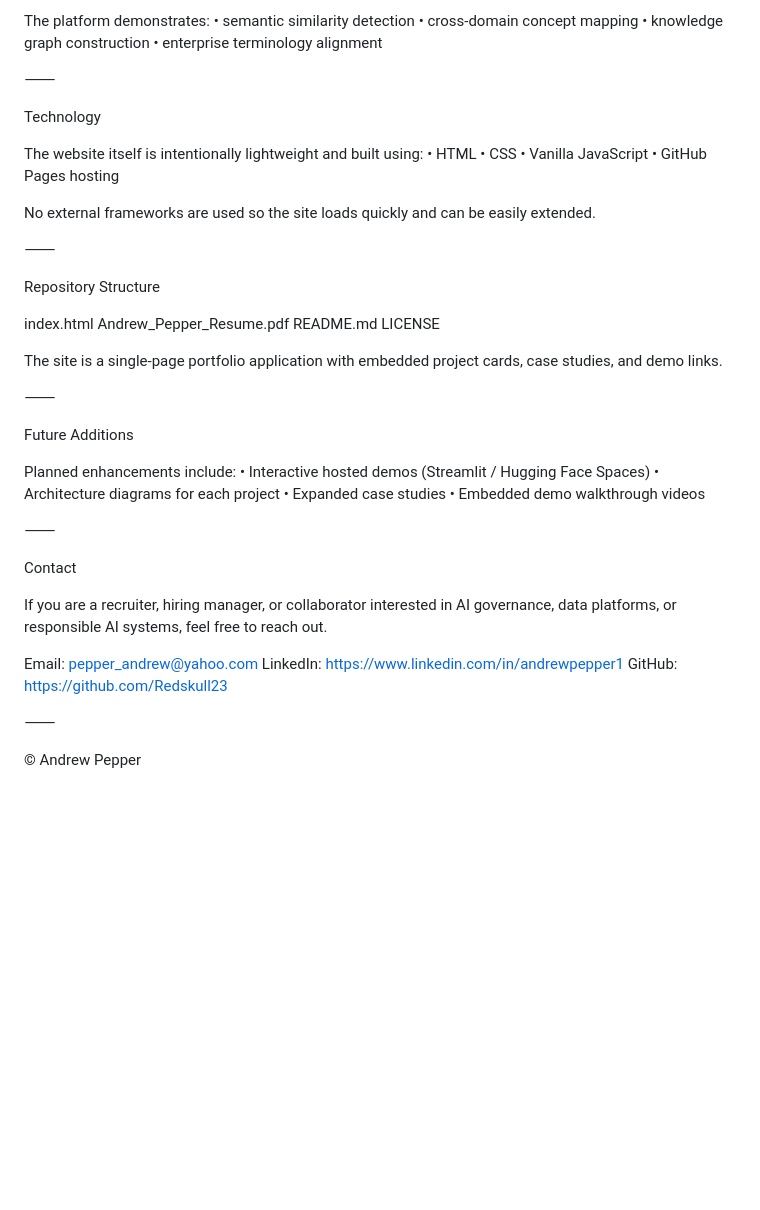
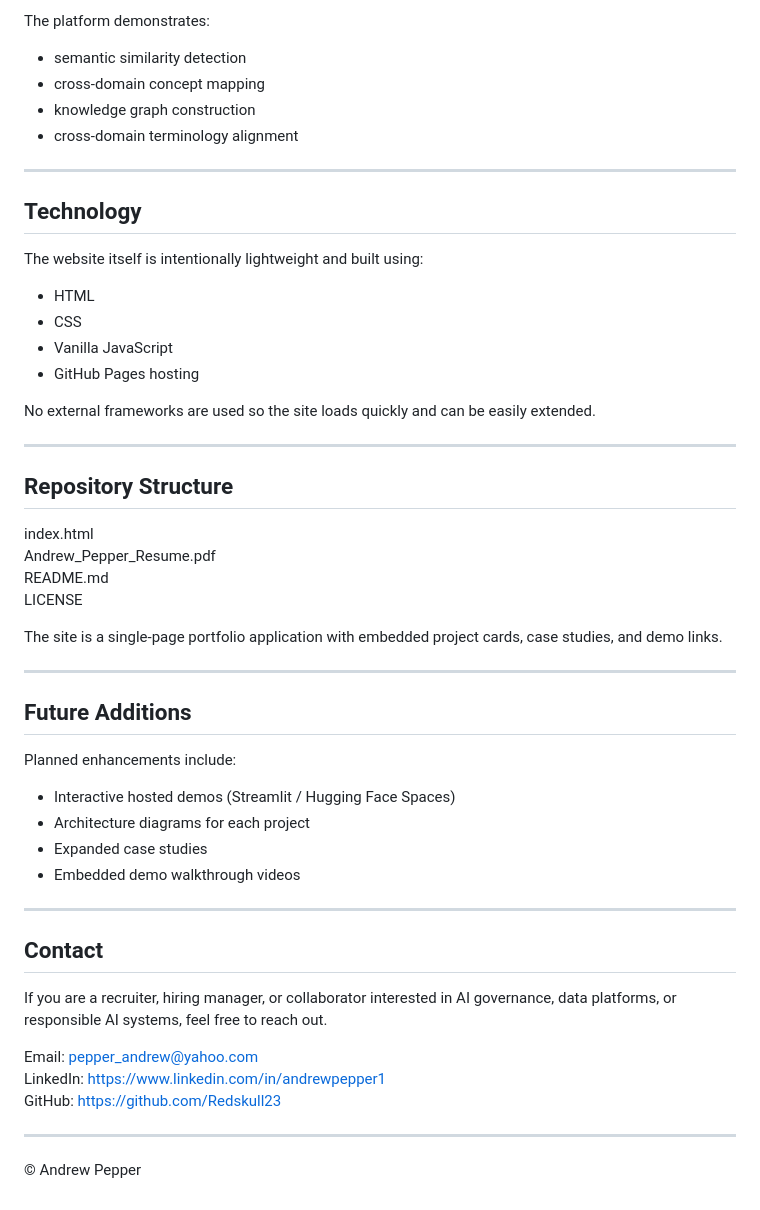
Before and after one commit to Redskull23/my-website, a Markdown page: README.md, the part around one of its changes. GitHub-like rendering; blank space fills up the shorter version.

```diff
--- a/README.md
+++ b/README.md
@@ -82,25 +82,25 @@ An interactive example showing how vector databases and semantic AI can align te
 
 The platform demonstrates:
-	•	semantic similarity detection
-	•	cross-domain concept mapping
-	•	knowledge graph construction
-	•	enterprise terminology alignment
+- semantic similarity detection
+- cross-domain concept mapping
+- knowledge graph construction
+- cross-domain terminology alignment
 
-⸻
+---
 
-Technology
+## Technology
 
 The website itself is intentionally lightweight and built using:
-	•	HTML
-	•	CSS
-	•	Vanilla JavaScript
-	•	GitHub Pages hosting
+- HTML
+- CSS
+- Vanilla JavaScript
+- GitHub Pages hosting
 
 No external frameworks are used so the site loads quickly and can be easily extended.
 
-⸻
+---
 
-Repository Structure
+## Repository Structure
 
 index.html
 Andrew_Pepper_Resume.pdf
@@ -109,19 +109,19 @@ LICENSE
 
 The site is a single-page portfolio application with embedded project cards, case studies, and demo links.
 
-⸻
+---
 
-Future Additions
+## Future Additions
 
 Planned enhancements include:
-	•	Interactive hosted demos (Streamlit / Hugging Face Spaces)
-	•	Architecture diagrams for each project
-	•	Expanded case studies
-	•	Embedded demo walkthrough videos
+- Interactive hosted demos (Streamlit / Hugging Face Spaces)
+- Architecture diagrams for each project
+- Expanded case studies
+- Embedded demo walkthrough videos
 
-⸻
+---
 
-Contact
+## Contact
 
 If you are a recruiter, hiring manager, or collaborator interested in AI governance, data platforms, or responsible AI systems, feel free to reach out.
 
@@ -129,6 +129,6 @@ Email: pepper_andrew@yahoo.com
 LinkedIn: https://www.linkedin.com/in/andrewpepper1
 GitHub: https://github.com/Redskull23
 
-⸻
+---
 
 © Andrew Pepper
```
Also changed, not shown: other parts of README.md (+40 -40 lines).
